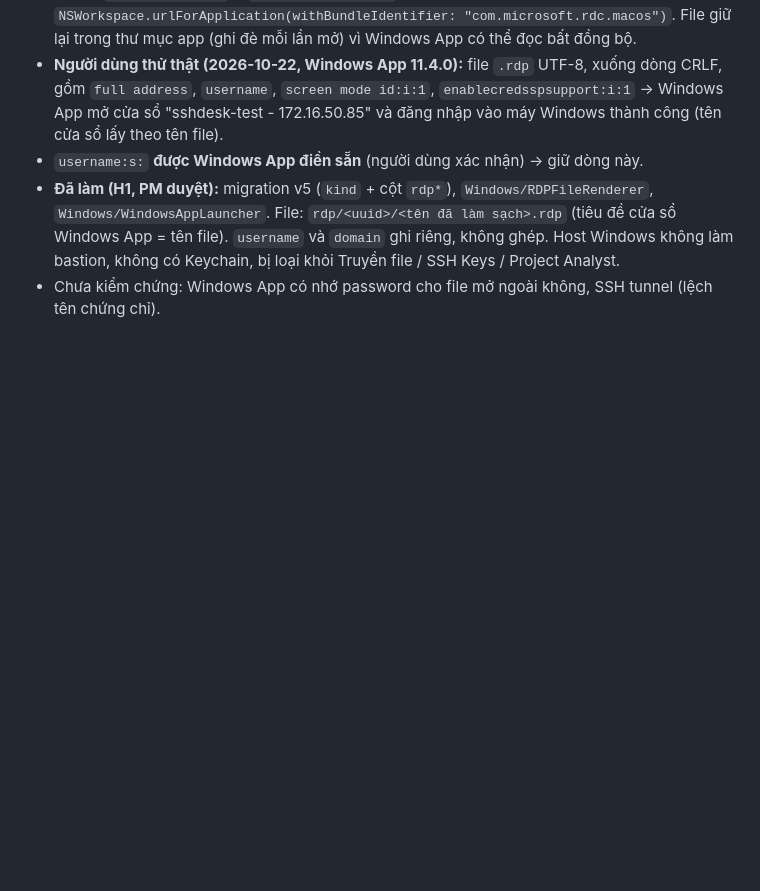
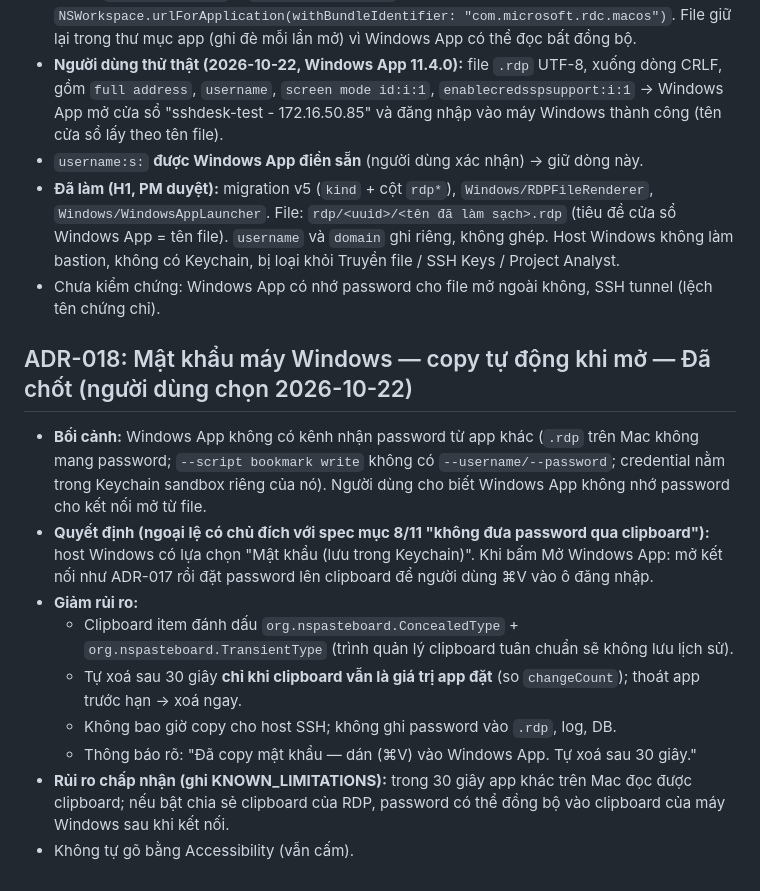
Before and after one commit to aquynh1682/ssh-desk, a Markdown page: docs/architecture.md, the part around the change. GitHub-like rendering; blank space fills up the shorter version.

Commit message:
ADR-018: mật khẩu máy Windows copy tự động khi mở (ngoại lệ có chủ đích)
Co-Authored-By: Claude Opus 5.5 <noreply@anthropic.com>

```diff
--- a/docs/architecture.md
+++ b/docs/architecture.md
@@ -182,3 +182,14 @@ Môi trường đã kiểm tra (2026-10-21): macOS 27.0.1 arm64, Swift 6.4 (ch
 - `username:s:` **được Windows App điền sẵn** (người dùng xác nhận) → giữ dòng này.
 - **Đã làm (H1, PM duyệt):** migration v5 (`kind` + cột `rdp*`), `Windows/RDPFileRenderer`, `Windows/WindowsAppLauncher`. File: `rdp/<uuid>/<tên đã làm sạch>.rdp` (tiêu đề cửa sổ Windows App = tên file). `username` và `domain` ghi riêng, không ghép. Host Windows không làm bastion, không có Keychain, bị loại khỏi Truyền file / SSH Keys / Project Analyst.
 - Chưa kiểm chứng: Windows App có nhớ password cho file mở ngoài không, SSH tunnel (lệch tên chứng chỉ).
+
+## ADR-018: Mật khẩu máy Windows — copy tự động khi mở — Đã chốt (người dùng chọn 2026-10-22)
+- **Bối cảnh:** Windows App không có kênh nhận password từ app khác (`.rdp` trên Mac không mang password; `--script bookmark write` không có `--username/--password`; credential nằm trong Keychain sandbox riêng của nó). Người dùng cho biết Windows App không nhớ password cho kết nối mở từ file.
+- **Quyết định (ngoại lệ có chủ đích với spec mục 8/11 "không đưa password qua clipboard"):** host Windows có lựa chọn "Mật khẩu (lưu trong Keychain)". Khi bấm Mở Windows App: mở kết nối như ADR-017 rồi đặt password lên clipboard để người dùng ⌘V vào ô đăng nhập.
+- **Giảm rủi ro:**
+  - Clipboard item đánh dấu `org.nspasteboard.ConcealedType` + `org.nspasteboard.TransientType` (trình quản lý clipboard tuân chuẩn sẽ không lưu lịch sử).
+  - Tự xoá sau 30 giây **chỉ khi clipboard vẫn là giá trị app đặt** (so `changeCount`); thoát app trước hạn → xoá ngay.
+  - Không bao giờ copy cho host SSH; không ghi password vào `.rdp`, log, DB.
+  - Thông báo rõ: "Đã copy mật khẩu — dán (⌘V) vào Windows App. Tự xoá sau 30 giây."
+- **Rủi ro chấp nhận (ghi KNOWN_LIMITATIONS):** trong 30 giây app khác trên Mac đọc được clipboard; nếu bật chia sẻ clipboard của RDP, password có thể đồng bộ vào clipboard của máy Windows sau khi kết nối.
+- Không tự gõ bằng Accessibility (vẫn cấm).
```
